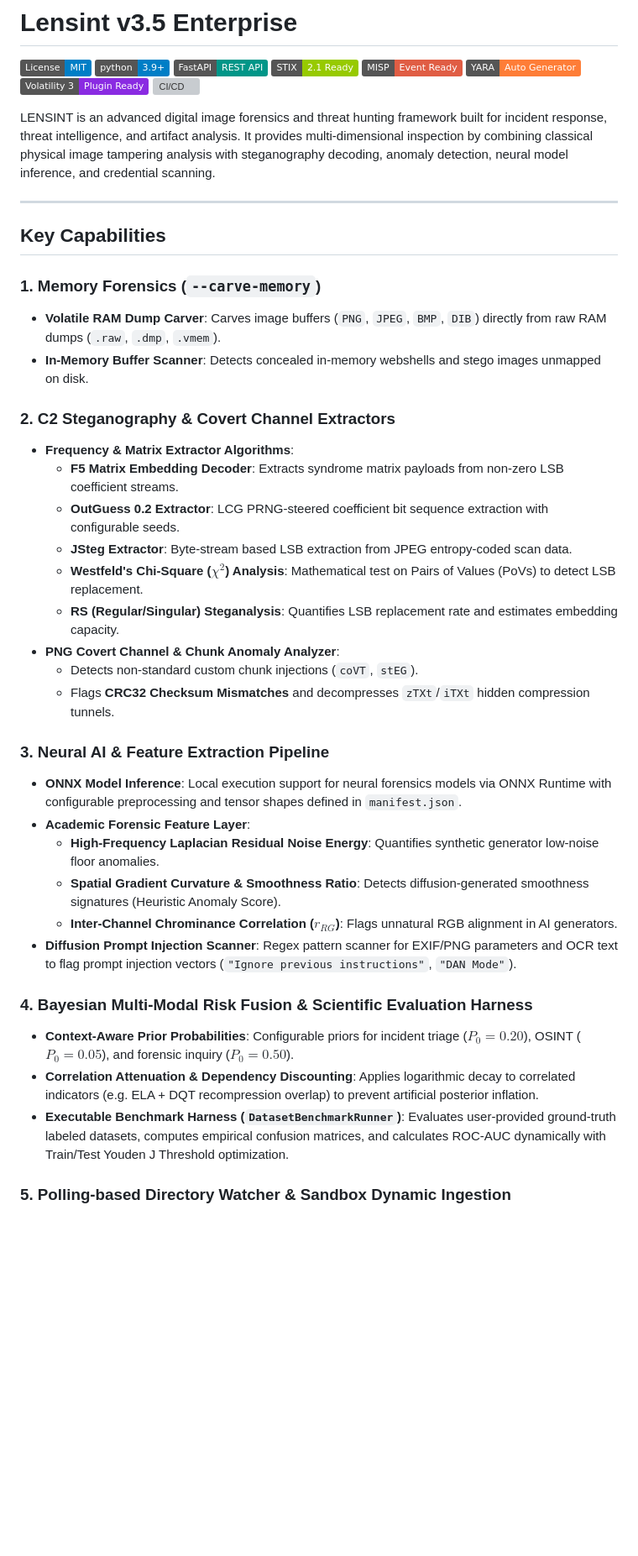
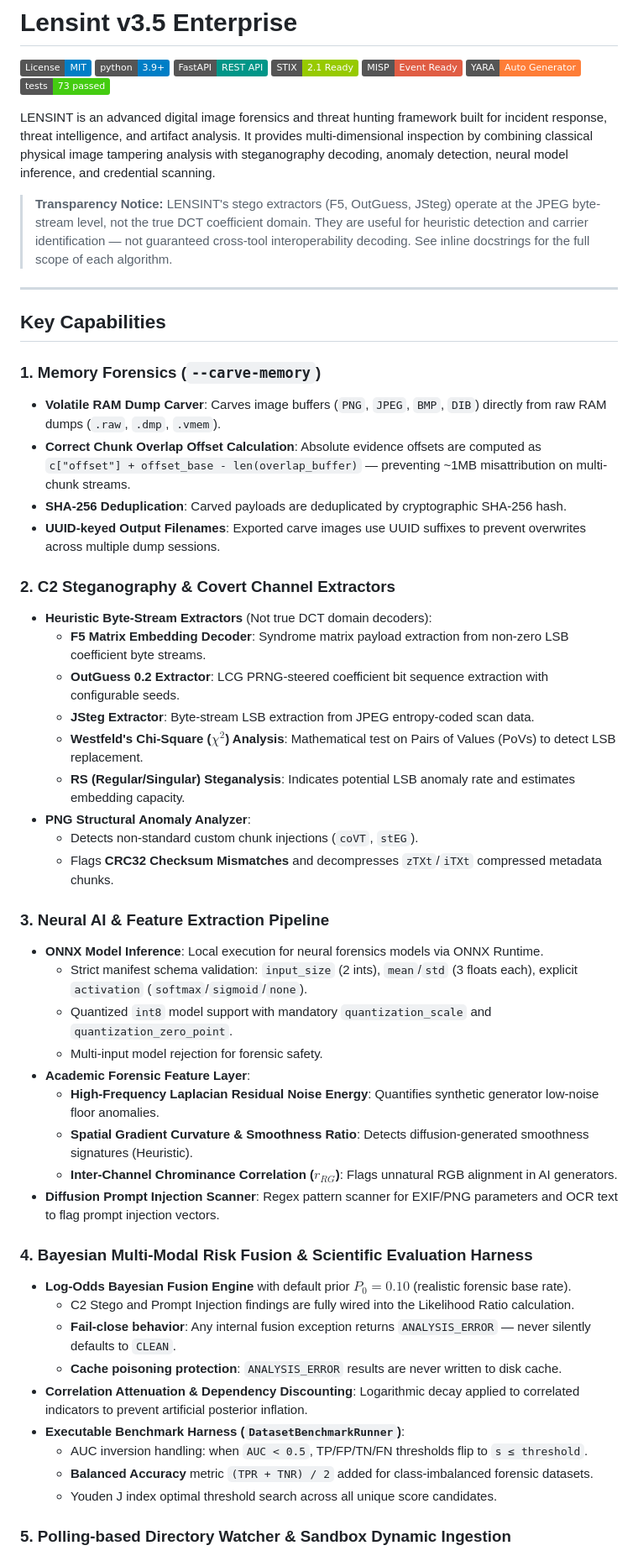
Before and after one commit to yxdooo/lensint, a Markdown page: README.md, the part around one of its changes. Shown at 84% size. Rendered like a GitHub page; badges without logos; blank space fills up the shorter version; grey boxes are pictures that could not be loaded.

Commit message:
docs: Update README with Wave 3 & 4 reality alignment, 73 tests, correct technical claims

```diff
--- a/README.md
+++ b/README.md
@@ -6,10 +6,11 @@
 [![STIX 2.1](https://img.shields.io/badge/STIX-2.1%20Ready-green.svg)](https://oasis-open.github.io/cti-documentation/)
 [![MISP](https://img.shields.io/badge/MISP-Event%20Ready-red.svg)](https://www.misp-project.org/)
 [![YARA](https://img.shields.io/badge/YARA-Auto%20Generator-orange.svg)](https://virustotal.github.io/yara/)
-[![Volatility 3](https://img.shields.io/badge/Volatility%203-Plugin%20Ready-blueviolet.svg)](https://github.com/volatilityfoundation/volatility3)
-[![CI/CD](https://img.shields.io/badge/CI%2FCD-Passing-brightgreen.svg)](https://github.com/yxdooo/lensint/actions)
+[![Tests](https://img.shields.io/badge/tests-73%20passed-brightgreen.svg)](https://github.com/yxdooo/lensint/actions)
 
 LENSINT is an advanced digital image forensics and threat hunting framework built for incident response, threat intelligence, and artifact analysis. It provides multi-dimensional inspection by combining classical physical image tampering analysis with steganography decoding, anomaly detection, neural model inference, and credential scanning.
+
+> **Transparency Notice:** LENSINT's stego extractors (F5, OutGuess, JSteg) operate at the JPEG byte-stream level, not the true DCT coefficient domain. They are useful for heuristic detection and carrier identification — not guaranteed cross-tool interoperability decoding. See inline docstrings for the full scope of each algorithm.
 
 ---
 
@@ -17,30 +18,41 @@ LENSINT is an advanced digital image forensics and threat hunting framework buil
 
 ### 1. Memory Forensics (`--carve-memory`)
 - **Volatile RAM Dump Carver**: Carves image buffers (`PNG`, `JPEG`, `BMP`, `DIB`) directly from raw RAM dumps (`.raw`, `.dmp`, `.vmem`).
-- **In-Memory Buffer Scanner**: Detects concealed in-memory webshells and stego images unmapped on disk.
+- **Correct Chunk Overlap Offset Calculation**: Absolute evidence offsets are computed as `c["offset"] + offset_base - len(overlap_buffer)` — preventing ~1MB misattribution on multi-chunk streams.
+- **SHA-256 Deduplication**: Carved payloads are deduplicated by cryptographic SHA-256 hash.
+- **UUID-keyed Output Filenames**: Exported carve images use UUID suffixes to prevent overwrites across multiple dump sessions.
 
 ### 2. C2 Steganography & Covert Channel Extractors
-- **Frequency & Matrix Extractor Algorithms**:
-  - **F5 Matrix Embedding Decoder**: Extracts syndrome matrix payloads from non-zero LSB coefficient streams.
+- **Heuristic Byte-Stream Extractors** (Not true DCT domain decoders):
+  - **F5 Matrix Embedding Decoder**: Syndrome matrix payload extraction from non-zero LSB coefficient byte streams.
   - **OutGuess 0.2 Extractor**: LCG PRNG-steered coefficient bit sequence extraction with configurable seeds.
-  - **JSteg Extractor**: Byte-stream based LSB extraction from JPEG entropy-coded scan data.
+  - **JSteg Extractor**: Byte-stream LSB extraction from JPEG entropy-coded scan data.
   - **Westfeld's Chi-Square ($\chi^2$) Analysis**: Mathematical test on Pairs of Values (PoVs) to detect LSB replacement.
-  - **RS (Regular/Singular) Steganalysis**: Quantifies LSB replacement rate and estimates embedding capacity.
-- **PNG Covert Channel & Chunk Anomaly Analyzer**:
+  - **RS (Regular/Singular) Steganalysis**: Indicates potential LSB anomaly rate and estimates embedding capacity.
+- **PNG Structural Anomaly Analyzer**:
   - Detects non-standard custom chunk injections (`coVT`, `stEG`).
-  - Flags **CRC32 Checksum Mismatches** and decompresses `zTXt`/`iTXt` hidden compression tunnels.
+  - Flags **CRC32 Checksum Mismatches** and decompresses `zTXt`/`iTXt` compressed metadata chunks.
 
 ### 3. Neural AI & Feature Extraction Pipeline
-- **ONNX Model Inference**: Local execution support for neural forensics models via ONNX Runtime with configurable preprocessing and tensor shapes defined in `manifest.json`.
+- **ONNX Model Inference**: Local execution for neural forensics models via ONNX Runtime.
+  - Strict manifest schema validation: `input_size` (2 ints), `mean`/`std` (3 floats each), explicit `activation` (`softmax`/`sigmoid`/`none`).
+  - Quantized `int8` model support with mandatory `quantization_scale` and `quantization_zero_point`.
+  - Multi-input model rejection for forensic safety.
 - **Academic Forensic Feature Layer**:
   - **High-Frequency Laplacian Residual Noise Energy**: Quantifies synthetic generator low-noise floor anomalies.
-  - **Spatial Gradient Curvature & Smoothness Ratio**: Detects diffusion-generated smoothness signatures (Heuristic Anomaly Score).
+  - **Spatial Gradient Curvature & Smoothness Ratio**: Detects diffusion-generated smoothness signatures (Heuristic).
   - **Inter-Channel Chrominance Correlation ($r_{RG}$)**: Flags unnatural RGB alignment in AI generators.
-- **Diffusion Prompt Injection Scanner**: Regex pattern scanner for EXIF/PNG parameters and OCR text to flag prompt injection vectors (`"Ignore previous instructions"`, `"DAN Mode"`).
+- **Diffusion Prompt Injection Scanner**: Regex pattern scanner for EXIF/PNG parameters and OCR text to flag prompt injection vectors.
 
 ### 4. Bayesian Multi-Modal Risk Fusion & Scientific Evaluation Harness
-- **Context-Aware Prior Probabilities**: Configurable priors for incident triage ($P_0 = 0.20$), OSINT ($P_0 = 0.05$), and forensic inquiry ($P_0 = 0.50$).
-- **Correlation Attenuation & Dependency Discounting**: Applies logarithmic decay to correlated indicators (e.g. ELA + DQT recompression overlap) to prevent artificial posterior inflation.
-- **Executable Benchmark Harness (`DatasetBenchmarkRunner`)**: Evaluates user-provided ground-truth labeled datasets, computes empirical confusion matrices, and calculates ROC-AUC dynamically with Train/Test Youden J Threshold optimization.
+- **Log-Odds Bayesian Fusion Engine** with default prior $P_0 = 0.10$ (realistic forensic base rate).
+  - C2 Stego and Prompt Injection findings are fully wired into the Likelihood Ratio calculation.
+  - **Fail-close behavior**: Any internal fusion exception returns `ANALYSIS_ERROR` — never silently defaults to `CLEAN`.
+  - **Cache poisoning protection**: `ANALYSIS_ERROR` results are never written to disk cache.
+- **Correlation Attenuation & Dependency Discounting**: Logarithmic decay applied to correlated indicators to prevent artificial posterior inflation.
+- **Executable Benchmark Harness (`DatasetBenchmarkRunner`)**:
+  - AUC inversion handling: when `AUC < 0.5`, TP/FP/TN/FN thresholds flip to `s ≤ threshold`.
+  - **Balanced Accuracy** metric `(TPR + TNR) / 2` added for class-imbalanced forensic datasets.
+  - Youden J index optimal threshold search across all unique score candidates.
 
 ### 5. Polling-based Directory Watcher & Sandbox Dynamic Ingestion
```
Also changed, not shown: other parts of README.md (+10 -7 lines).
